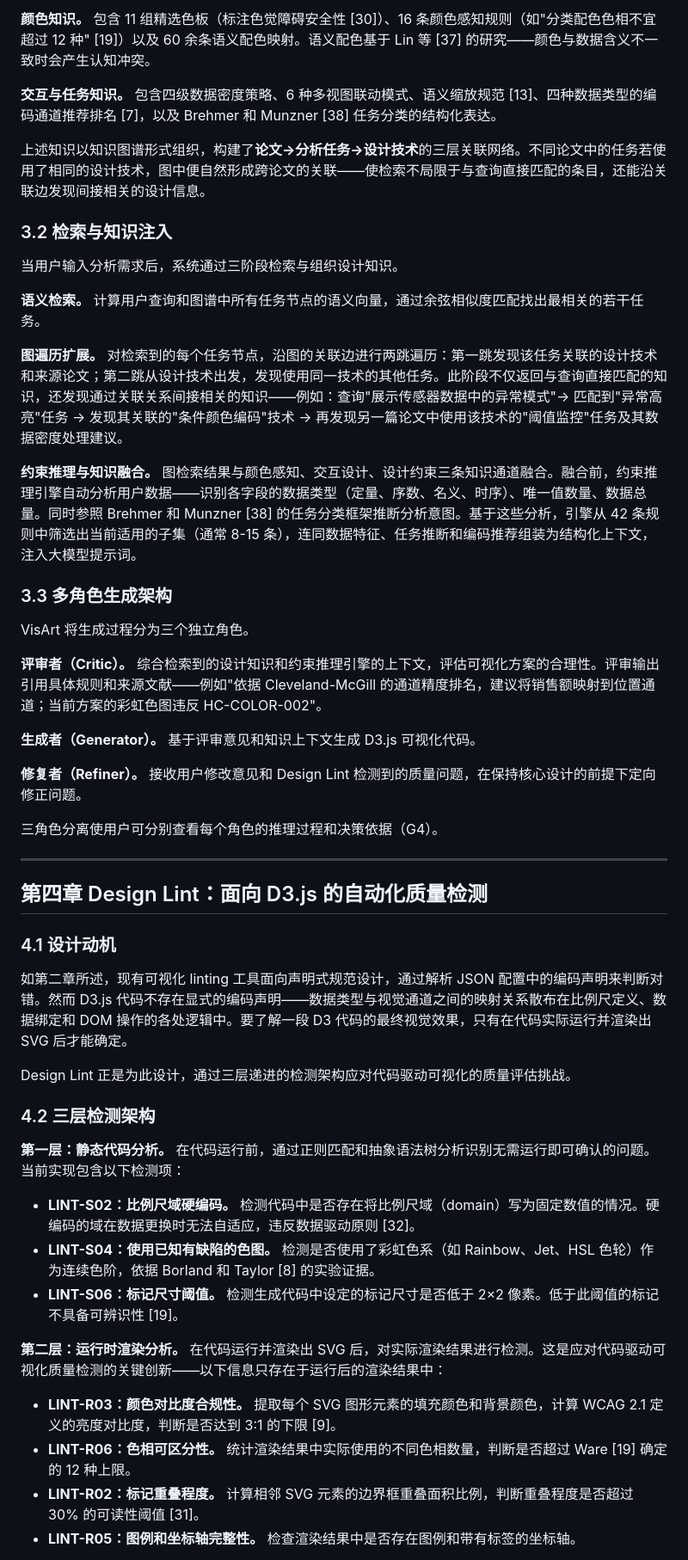
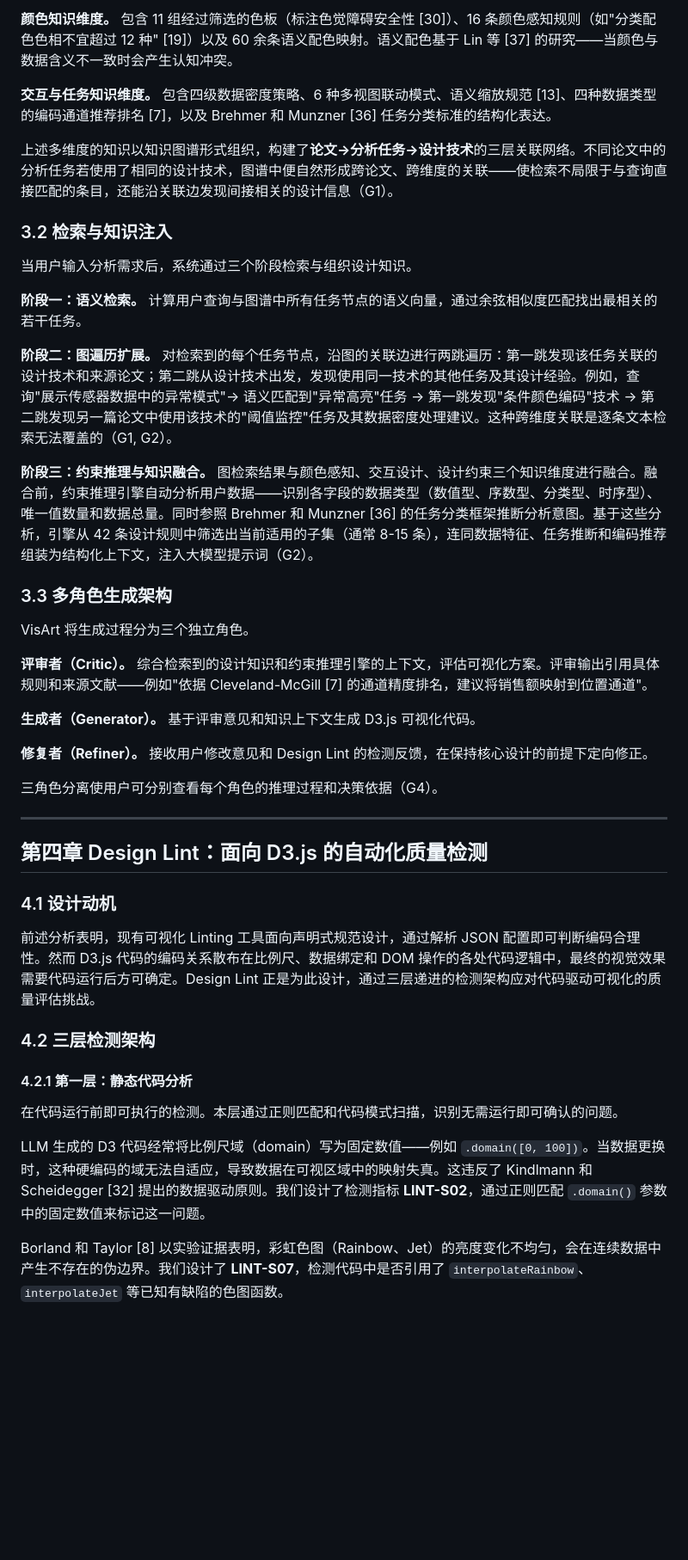
Before and after one commit to yao9906/VisArt, a Markdown page: paper/paper_draft_zh.md, the part around one of its changes. Shown at 86% size. Rendered like a GitHub page; blank space fills up the shorter version.

```diff
--- a/paper/paper_draft_zh.md
+++ b/paper/paper_draft_zh.md
@@ -94,29 +87,29 @@ VisArt 的知识库包含 10 个结构化知识文件，覆盖可视化设计的
 
-**颜色知识。** 包含 11 组精选色板（标注色觉障碍安全性 [30]）、16 条颜色感知规则（如"分类配色色相不宜超过 12 种" [19]）以及 60 余条语义配色映射。语义配色基于 Lin 等 [37] 的研究——颜色与数据含义不一致时会产生认知冲突。
+**颜色知识维度。** 包含 11 组经过筛选的色板（标注色觉障碍安全性 [30]）、16 条颜色感知规则（如"分类配色色相不宜超过 12 种" [19]）以及 60 余条语义配色映射。语义配色基于 Lin 等 [37] 的研究——当颜色与数据含义不一致时会产生认知冲突。
 
-**交互与任务知识。** 包含四级数据密度策略、6 种多视图联动模式、语义缩放规范 [13]、四种数据类型的编码通道推荐排名 [7]，以及 Brehmer 和 Munzner [38] 任务分类的结构化表达。
+**交互与任务知识维度。** 包含四级数据密度策略、6 种多视图联动模式、语义缩放规范 [13]、四种数据类型的编码通道推荐排名 [7]，以及 Brehmer 和 Munzner [36] 任务分类标准的结构化表达。
 
-上述知识以知识图谱形式组织，构建了**论文→分析任务→设计技术**的三层关联网络。不同论文中的任务若使用了相同的设计技术，图中便自然形成跨论文的关联——使检索不局限于与查询直接匹配的条目，还能沿关联边发现间接相关的设计信息。
+上述多维度的知识以知识图谱形式组织，构建了**论文→分析任务→设计技术**的三层关联网络。不同论文中的分析任务若使用了相同的设计技术，图谱中便自然形成跨论文、跨维度的关联——使检索不局限于与查询直接匹配的条目，还能沿关联边发现间接相关的设计信息（G1）。
 
 ### 3.2 检索与知识注入
 
-当用户输入分析需求后，系统通过三阶段检索与组织设计知识。
+当用户输入分析需求后，系统通过三个阶段检索与组织设计知识。
 
-**语义检索。** 计算用户查询和图谱中所有任务节点的语义向量，通过余弦相似度匹配找出最相关的若干任务。
+**阶段一：语义检索。** 计算用户查询与图谱中所有任务节点的语义向量，通过余弦相似度匹配找出最相关的若干任务。
 
-**图遍历扩展。** 对检索到的每个任务节点，沿图的关联边进行两跳遍历：第一跳发现该任务关联的设计技术和来源论文；第二跳从设计技术出发，发现使用同一技术的其他任务。此阶段不仅返回与查询直接匹配的知识，还发现通过关联关系间接相关的知识——例如：查询"展示传感器数据中的异常模式"→ 匹配到"异常高亮"任务 → 发现其关联的"条件颜色编码"技术 → 再发现另一篇论文中使用该技术的"阈值监控"任务及其数据密度处理建议。
+**阶段二：图遍历扩展。** 对检索到的每个任务节点，沿图的关联边进行两跳遍历：第一跳发现该任务关联的设计技术和来源论文；第二跳从设计技术出发，发现使用同一技术的其他任务及其设计经验。例如，查询"展示传感器数据中的异常模式"→ 语义匹配到"异常高亮"任务 → 第一跳发现"条件颜色编码"技术 → 第二跳发现另一篇论文中使用该技术的"阈值监控"任务及其数据密度处理建议。这种跨维度关联是逐条文本检索无法覆盖的（G1, G2）。
 
-**约束推理与知识融合。** 图检索结果与颜色感知、交互设计、设计约束三条知识通道融合。融合前，约束推理引擎自动分析用户数据——识别各字段的数据类型（定量、序数、名义、时序）、唯一值数量、数据总量。同时参照 Brehmer 和 Munzner [38] 的任务分类框架推断分析意图。基于这些分析，引擎从 42 条规则中筛选出当前适用的子集（通常 8-15 条），连同数据特征、任务推断和编码推荐组装为结构化上下文，注入大模型提示词。
+**阶段三：约束推理与知识融合。** 图检索结果与颜色感知、交互设计、设计约束三个知识维度进行融合。融合前，约束推理引擎自动分析用户数据——识别各字段的数据类型（数值型、序数型、分类型、时序型）、唯一值数量和数据总量。同时参照 Brehmer 和 Munzner [36] 的任务分类框架推断分析意图。基于这些分析，引擎从 42 条设计规则中筛选出当前适用的子集（通常 8-15 条），连同数据特征、任务推断和编码推荐组装为结构化上下文，注入大模型提示词（G2）。
 
 ### 3.3 多角色生成架构
 
 VisArt 将生成过程分为三个独立角色。
 
-**评审者（Critic）。** 综合检索到的设计知识和约束推理引擎的上下文，评估可视化方案的合理性。评审输出引用具体规则和来源文献——例如"依据 Cleveland-McGill 的通道精度排名，建议将销售额映射到位置通道；当前方案的彩虹色图违反 HC-COLOR-002"。
+**评审者（Critic）。** 综合检索到的设计知识和约束推理引擎的上下文，评估可视化方案。评审输出引用具体规则和来源文献——例如"依据 Cleveland-McGill [7] 的通道精度排名，建议将销售额映射到位置通道"。
 
 **生成者（Generator）。** 基于评审意见和知识上下文生成 D3.js 可视化代码。
 
-**修复者（Refiner）。** 接收用户修改意见和 Design Lint 检测到的质量问题，在保持核心设计的前提下定向修正问题。
+**修复者（Refiner）。** 接收用户修改意见和 Design Lint 的检测反馈，在保持核心设计的前提下定向修正。
 
 三角色分离使用户可分别查看每个角色的推理过程和决策依据（G4）。
 
@@ -126,22 +119,15 @@ VisArt 将生成过程分为三个独立角色。
 
 ### 4.1 设计动机
 
-如第二章所述，现有可视化 linting 工具面向声明式规范设计，通过解析 JSON 配置中的编码声明来判断对错。然而 D3.js 代码不存在显式的编码声明——数据类型与视觉通道之间的映射关系散布在比例尺定义、数据绑定和 DOM 操作的各处逻辑中。要了解一段 D3 代码的最终视觉效果，只有在代码实际运行并渲染出 SVG 后才能确定。
-
-Design Lint 正是为此设计，通过三层递进的检测架构应对代码驱动可视化的质量评估挑战。
+前述分析表明，现有可视化 Linting 工具面向声明式规范设计，通过解析 JSON 配置即可判断编码合理性。然而 D3.js 代码的编码关系散布在比例尺、数据绑定和 DOM 操作的各处代码逻辑中，最终的视觉效果需要代码运行后方可确定。Design Lint 正是为此设计，通过三层递进的检测架构应对代码驱动可视化的质量评估挑战。
 
 ### 4.2 三层检测架构
 
-**第一层：静态代码分析。** 在代码运行前，通过正则匹配和抽象语法树分析识别无需运行即可确认的问题。当前实现包含以下检测项：
+#### 4.2.1 第一层：静态代码分析
 
-- **LINT-S02：比例尺域硬编码。** 检测代码中是否存在将比例尺域（domain）写为固定数值的情况。硬编码的域在数据更换时无法自适应，违反数据驱动原则 [32]。
-- **LINT-S04：使用已知有缺陷的色图。** 检测是否使用了彩虹色系（如 Rainbow、Jet、HSL 色轮）作为连续色阶，依据 Borland 和 Taylor [8] 的实验证据。
-- **LINT-S06：标记尺寸阈值。** 检测生成代码中设定的标记尺寸是否低于 2×2 像素。低于此阈值的标记不具备可辨识性 [19]。
+在代码运行前即可执行的检测。本层通过正则匹配和代码模式扫描，识别无需运行即可确认的问题。
 
-**第二层：运行时渲染分析。** 在代码运行并渲染出 SVG 后，对实际渲染结果进行检测。这是应对代码驱动可视化质量检测的关键创新——以下信息只存在于运行后的渲染结果中：
+LLM 生成的 D3 代码经常将比例尺域（domain）写为固定数值——例如 `.domain([0, 100])`。当数据更换时，这种硬编码的域无法自适应，导致数据在可视区域中的映射失真。这违反了 Kindlmann 和 Scheidegger [32] 提出的数据驱动原则。我们设计了检测指标 **LINT-S02**，通过正则匹配 `.domain()` 参数中的固定数值来标记这一问题。
 
-- **LINT-R03：颜色对比度合规性。** 提取每个 SVG 图形元素的填充颜色和背景颜色，计算 WCAG 2.1 定义的亮度对比度，判断是否达到 3:1 的下限 [9]。
-- **LINT-R06：色相可区分性。** 统计渲染结果中实际使用的不同色相数量，判断是否超过 Ware [19] 确定的 12 种上限。
-- **LINT-R02：标记重叠程度。** 计算相邻 SVG 元素的边界框重叠面积比例，判断重叠程度是否超过 30% 的可读性阈值 [31]。
-- **LINT-R05：图例和坐标轴完整性。** 检查渲染结果中是否存在图例和带有标签的坐标轴。
+Borland 和 Taylor [8] 以实验证据表明，彩虹色图（Rainbow、Jet）的亮度变化不均匀，会在连续数据中产生不存在的伪边界。我们设计了 **LINT-S07**，检测代码中是否引用了 `interpolateRainbow`、`interpolateJet` 等已知有缺陷的色图函数。
 
```
Also changed, not shown: other parts of paper/paper_draft_zh.md (+84 -98 lines).
